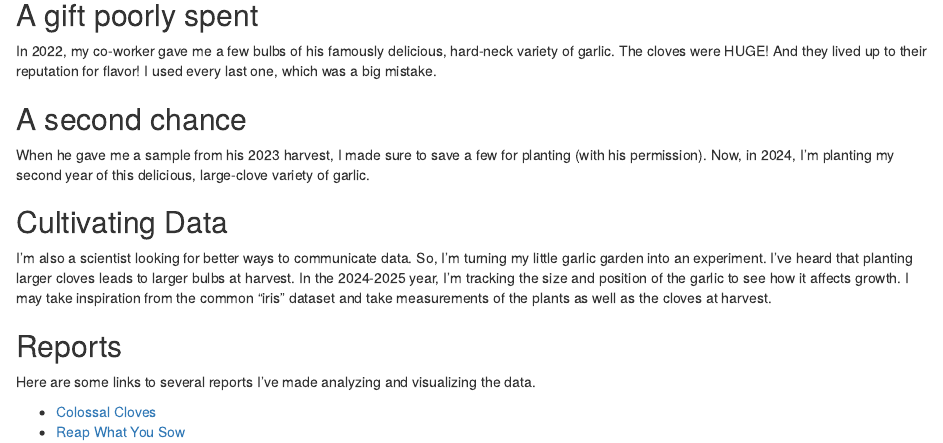
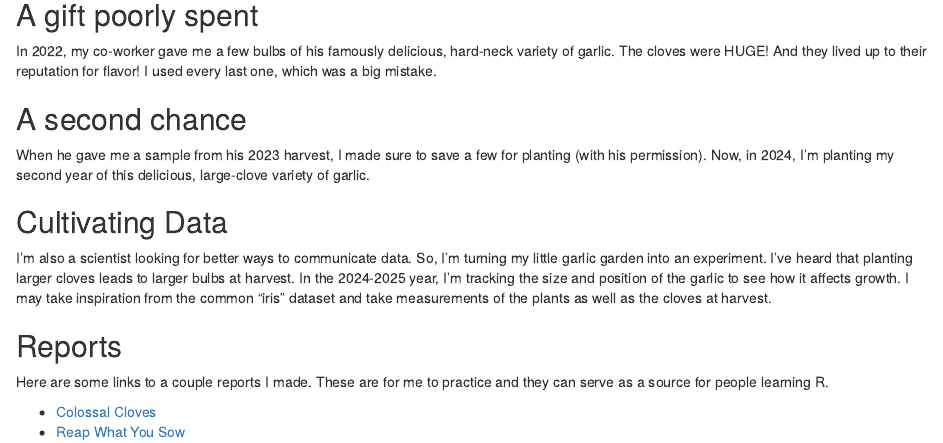
Before and after one commit to shebdon/Garlic_garden, an R Markdown document (rmd/index.rmd): the page in a window 1100 px wide, from 80 px down. Rendered offline with R 4.5, knitr and Pandoc, with nearby package versions; drawn as R Markdown's standard HTML page in place of the format the file asks for.

Commit message:
Update index.html

```diff
--- a/rmd/index.rmd
+++ b/rmd/index.rmd
@@ -22,7 +22,7 @@ When he gave me a sample from his 2023 harvest, I made sure to save a few for pl
 I'm also a scientist looking for better ways to communicate data. So, I'm turning my little garlic garden into an experiment. I've heard that planting larger cloves leads to larger bulbs at harvest. In the 2024-2025 year, I'm tracking the size and position of the garlic to see how it affects growth. I may take inspiration from the common "iris" dataset and take measurements of the plants as well as the cloves at harvest.
 
 ## Reports
-Here are some links to several reports I've made analyzing and visualizing the data.
+Here are some links to a couple reports I made. These are for me to practice and they can serve as a source for people learning R.
 
 - [Colossal Cloves](./Colossal-Cloves.html)
 - [Reap What You Sow](./Reap-what-you-Sow.html)
```
